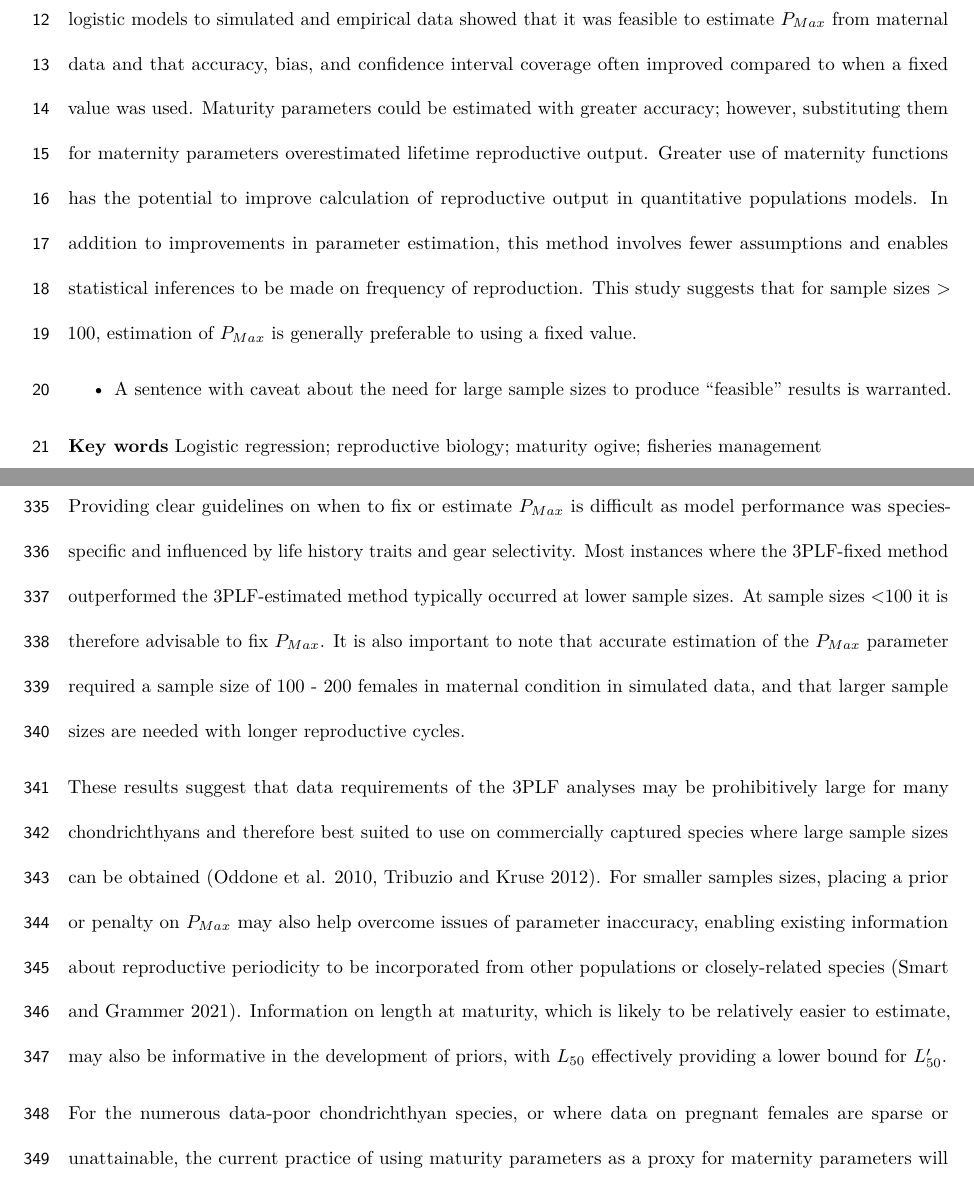
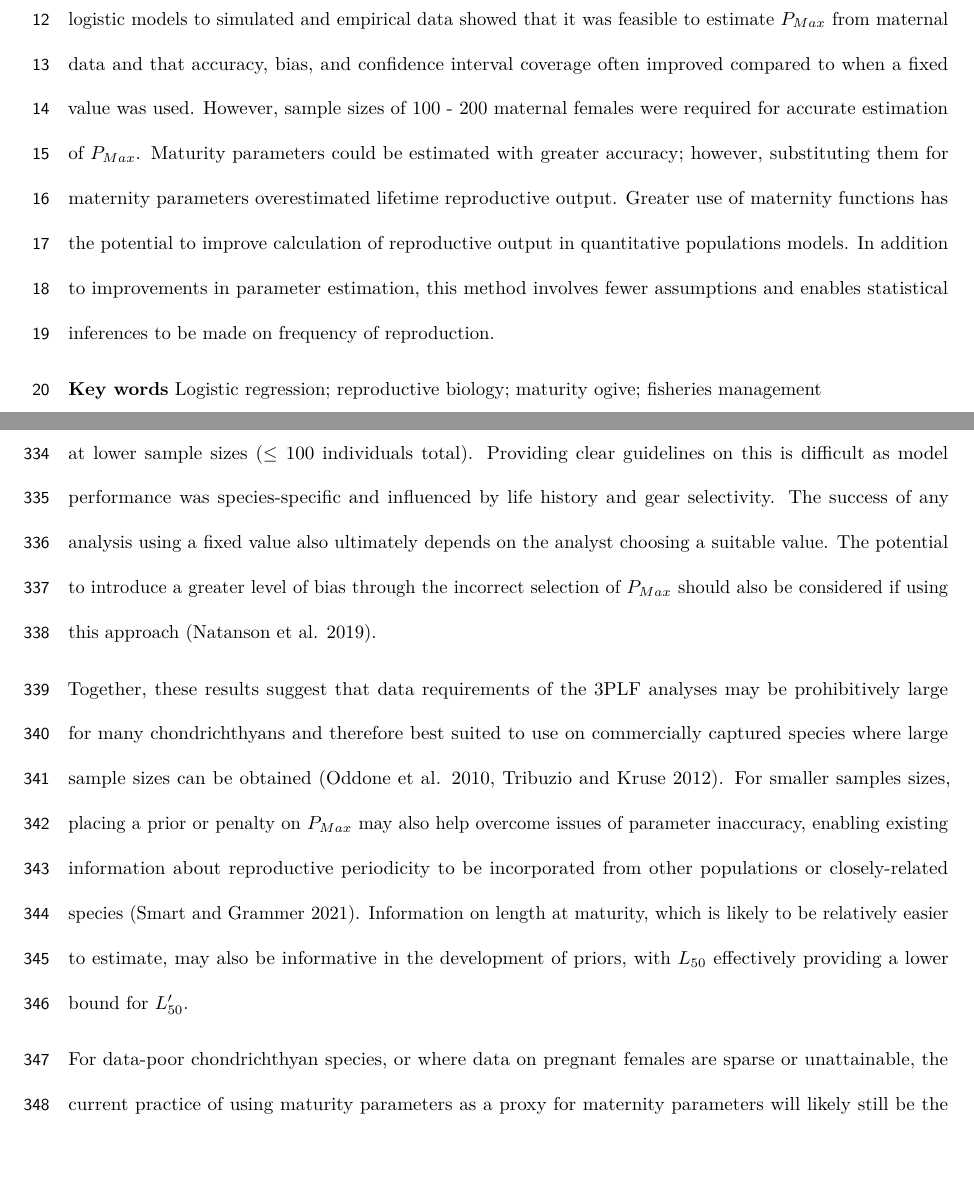
Before and after one commit to alharry/maternity-function, a LaTeX document (rmds/manuscript.tex): two parts of pages 2 and 17 of 28, joined at a grey line, cut so that both start at the same text, the shorter picture padded with empty space. Compiled offline with pdfLaTeX.

Commit message:
revisions

```diff
--- a/rmds/manuscript.tex
+++ b/rmds/manuscript.tex
@@ -102,13 +102,7 @@
 
 \textbf{Abstract}
 
-For the live-bearing and egg-laying class of chondrichthyan fishes a three parameter logistic `maternity' function with a variable upper asymptote, \(P_{Max}\), can be used to predict the average probability of a female giving birth or laying eggs in a season. Although fundamental to calculating the reproductive capacity of a population, few studies report maternity functions, with maturity functions often used as a proxy. Applying logistic models to simulated and empirical data showed that it was feasible to estimate \(P_{Max}\) from maternal data and that accuracy, bias, and confidence interval coverage often improved compared to when a fixed value was used. Maturity parameters could be estimated with greater accuracy; however, substituting them for maternity parameters overestimated lifetime reproductive output. Greater use of maternity functions has the potential to improve calculation of reproductive output in quantitative populations models. In addition to improvements in parameter estimation, this method involves fewer assumptions and enables statistical inferences to be made on frequency of reproduction. This study suggests that for sample sizes \textgreater{} 100, estimation of \(P_{Max}\) is generally preferable to using a fixed value.
-
-\begin{itemize}
-\tightlist
-\item
-  A sentence with caveat about the need for large sample sizes to produce ``feasible'' results is warranted.
-\end{itemize}
+For the live-bearing and egg-laying class of chondrichthyan fishes a three parameter logistic `maternity' function with a variable upper asymptote, \(P_{Max}\), can be used to predict the average probability of a female giving birth or laying eggs in a season. Although fundamental to calculating the reproductive capacity of a population, few studies report maternity functions, with maturity functions often used as a proxy. Applying logistic models to simulated and empirical data showed that it was feasible to estimate \(P_{Max}\) from maternal data and that accuracy, bias, and confidence interval coverage often improved compared to when a fixed value was used. However, sample sizes of 100 - 200 maternal females were required for accurate estimation of \(P_{Max}\). Maturity parameters could be estimated with greater accuracy; however, substituting them for maternity parameters overestimated lifetime reproductive output. Greater use of maternity functions has the potential to improve calculation of reproductive output in quantitative populations models. In addition to improvements in parameter estimation, this method involves fewer assumptions and enables statistical inferences to be made on frequency of reproduction.
 
 \textbf{Key words} Logistic regression; reproductive biology; maturity ogive; fisheries management
 
@@ -245,9 +239,9 @@ Using simulated data to compare the relative performance of the 3PLF-estimated a
 
-Providing clear guidelines on when to fix or estimate \(P_{Max}\) is difficult as model performance was species-specific and influenced by life history traits and gear selectivity. Most instances where the 3PLF-fixed method outperformed the 3PLF-estimated method typically occurred at lower sample sizes. At sample sizes \textless100 it is therefore advisable to fix \(P_{Max}\). It is also important to note that accurate estimation of the \(P_{Max}\) parameter required a sample size of 100 - 200 females in maternal condition in simulated data, and that larger sample sizes are needed with longer reproductive cycles.
+The simulation study also also identified some situations where it may be preferable to fix \(P_{Max}\), particularly at lower sample sizes (\(\le\) 100 individuals total). Providing clear guidelines on this is difficult as model performance was species-specific and influenced by life history and gear selectivity. The success of any analysis using a fixed value also ultimately depends on the analyst choosing a suitable value. The potential to introduce a greater level of bias through the incorrect selection of \(P_{Max}\) should also be considered if using this approach (Natanson et al. 2019).
 
-These results suggest that data requirements of the 3PLF analyses may be prohibitively large for many chondrichthyans and therefore best suited to use on commercially captured species where large sample sizes can be obtained (Oddone et al. 2010, Tribuzio and Kruse 2012). For smaller samples sizes, placing a prior or penalty on \(P_{Max}\) may also help overcome issues of parameter inaccuracy, enabling existing information about reproductive periodicity to be incorporated from other populations or closely-related species (Smart and Grammer 2021). Information on length at maturity, which is likely to be relatively easier to estimate, may also be informative in the development of priors, with \(L_{50}\) effectively providing a lower bound for \(L'_{50}\).
+Together, these results suggest that data requirements of the 3PLF analyses may be prohibitively large for many chondrichthyans and therefore best suited to use on commercially captured species where large sample sizes can be obtained (Oddone et al. 2010, Tribuzio and Kruse 2012). For smaller samples sizes, placing a prior or penalty on \(P_{Max}\) may also help overcome issues of parameter inaccuracy, enabling existing information about reproductive periodicity to be incorporated from other populations or closely-related species (Smart and Grammer 2021). Information on length at maturity, which is likely to be relatively easier to estimate, may also be informative in the development of priors, with \(L_{50}\) effectively providing a lower bound for \(L'_{50}\).
 
-For the numerous data-poor chondrichthyan species, or where data on pregnant females are sparse or unattainable, the current practice of using maturity parameters as a proxy for maternity parameters will likely still be the only option. From this perspective, the outperformance of the 3PLF-methods by the 2PLF-methods for the gummy shark in several simulations is encouraging. However, the extent to which maturity parameters can provide a good approximation of maternity parameters may be species-specific, depending on how close \(L_{50}\) is to \(L'_{50}\). While several studies have shown these parameters to be similar (Walker 2007, Soto-López et al. 2018), \(L'_{50}\) is more frequently shifted to the right of \(L_{50}\) (Braccini et al. 2006, Montealegre-Quijano et al. 2014, Colonello et al. 2016, Palacios-Hernández et al. 2020), and this length difference can equate to one or more years. For example, Harry et al. (2013) found both spot-tail shark, \emph{C. sorrah}, and Australian blacktip shark, \emph{C. tilstoni}, began reproducing the year after reaching sexual maturity. Similarly, Fujinami et al. (2017) found \(A'_{50}\) to be 1.4 years older than \(A_{50}\) in blue sharks.
+For data-poor chondrichthyan species, or where data on pregnant females are sparse or unattainable, the current practice of using maturity parameters as a proxy for maternity parameters will likely still be the only option. From this perspective, the outperformance of the 3PLF-methods by the 2PLF-methods for the gummy shark in several simulations is encouraging. However, the extent to which maturity parameters can provide a good approximation of maternity parameters may be species-specific, depending on how close \(L_{50}\) is to \(L'_{50}\). While several studies have shown these parameters to be similar (Walker 2007, Soto-López et al. 2018), \(L'_{50}\) is more frequently shifted to the right of \(L_{50}\) (Braccini et al. 2006, Montealegre-Quijano et al. 2014, Colonello et al. 2016, Palacios-Hernández et al. 2020), and this length difference can equate to one or more years. For example, Harry et al. (2013) found both spot-tail shark, \emph{C. sorrah}, and Australian blacktip shark, \emph{C. tilstoni}, began reproducing the year after reaching sexual maturity. Similarly, Fujinami et al. (2017) found \(A'_{50}\) to be 1.4 years older than \(A_{50}\) in blue sharks.
 
 More research is needed to understand the relationship between size at maturity and maternity and variability within and among taxa. In general, this study confirms Walker's (2005) assertion that the common practice of weighting the maturity curve by the frequency of parturition overestimates recruitment. This study also confirms that fitting a 2PLF to maternal data when \(P_{Max} < 1\) (effectively ignoring \(P_{Max}\)) is likely to result in biased parameters and can also overestimate recruitment. While not widely used, this approach has been undertaken in several studies (Baremore and Hale 2012, Mejía‐Falla et al. 2012, Baremore and Passerotti 2013, Rambahiniarison et al. 2018).
 
```
Also changed, not shown: rmds/manuscript.pdf, rmds/manuscript.tex (13 more changed lines), 6 other files.
